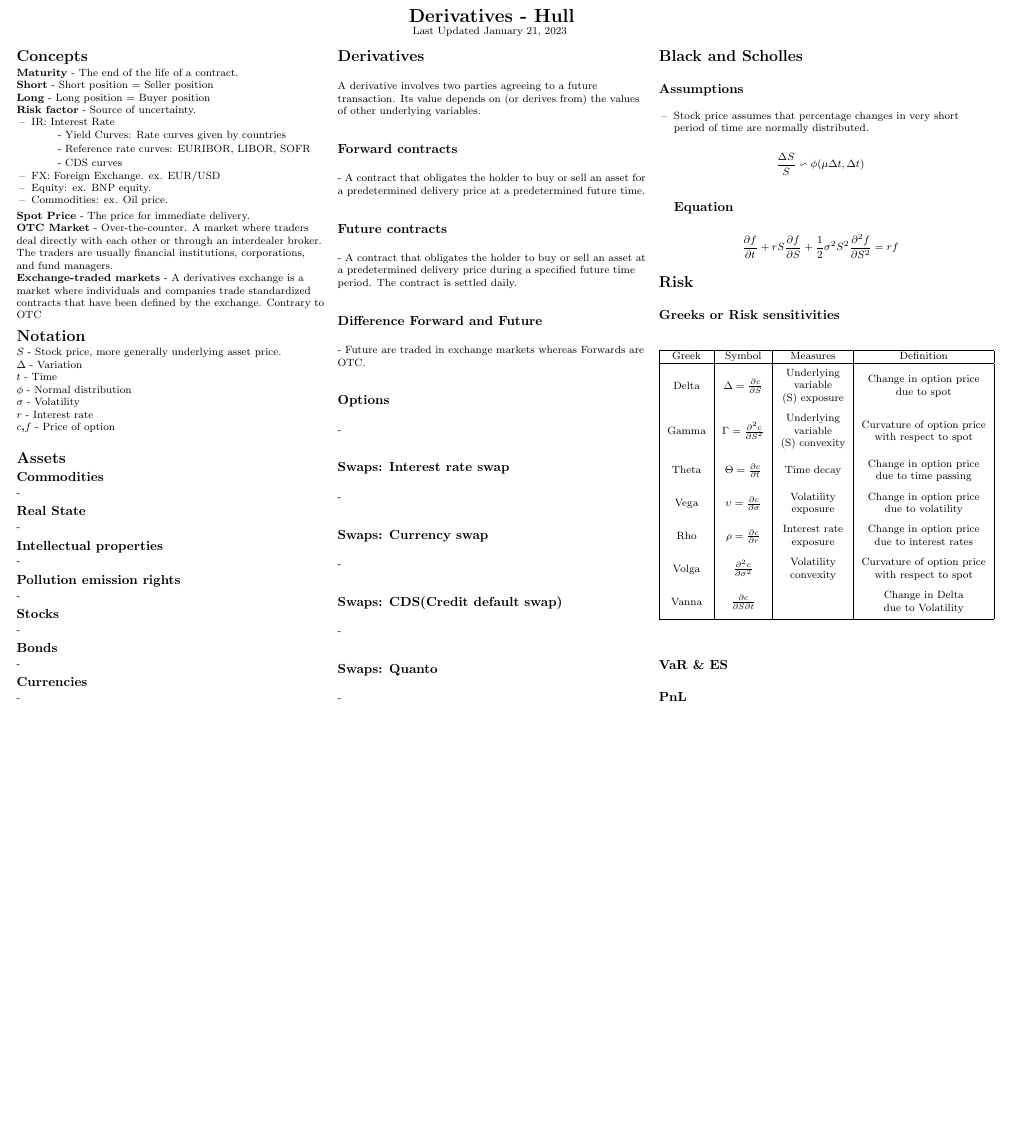
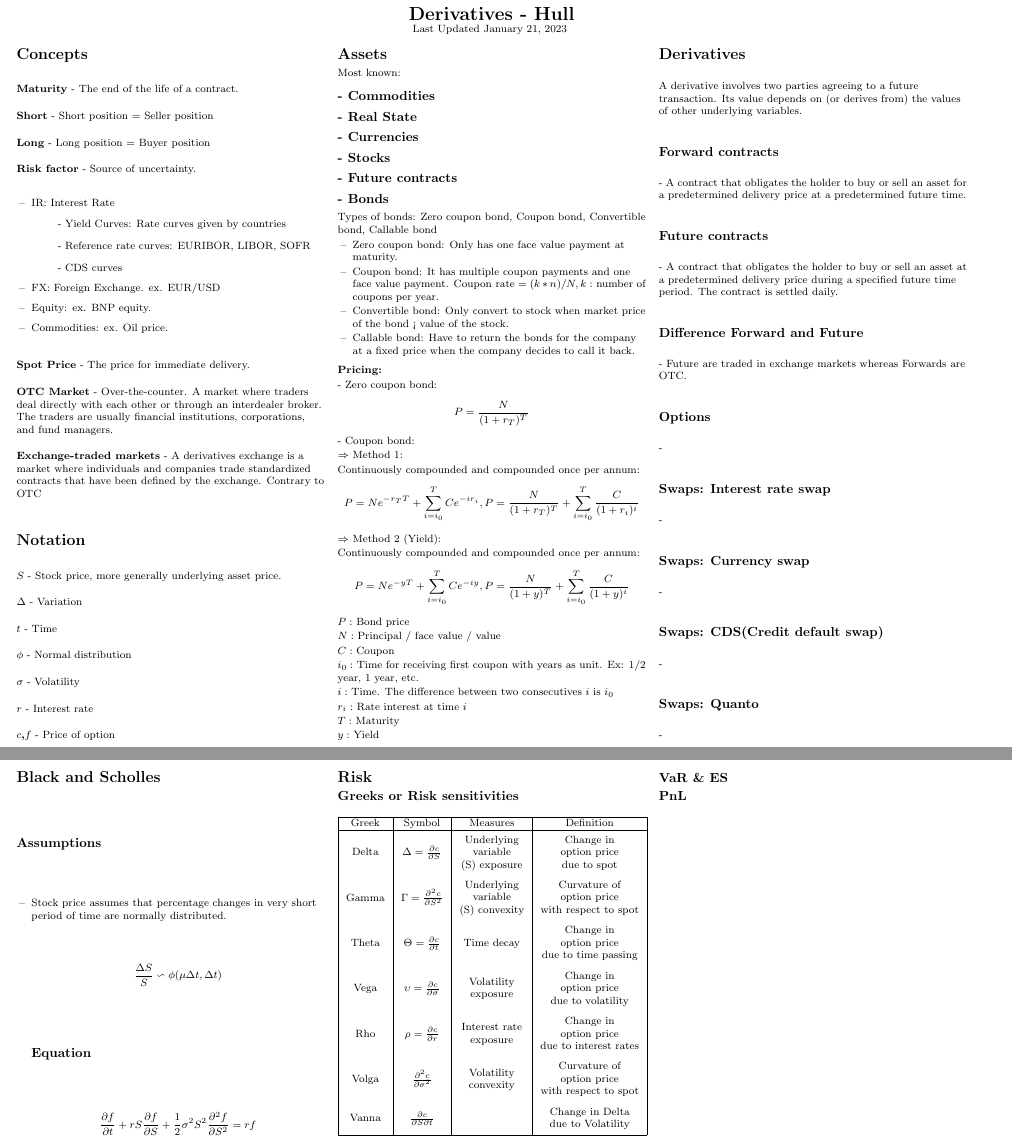
Before and after one commit to FrankFacundo/ComputerScience-Data, a LaTeX document (Utils/Cheatsheets/HullFinance/hull.tex): part of the page before the commit and two parts of pages 1 and 2 of 2 after it, the two joined at a grey line, cut so that both start at the same text, the shorter picture padded with empty space. Compiled offline with pdfLaTeX.

Commit message:
update hull cheatsheet bonds

```diff
--- a/Utils/Cheatsheets/HullFinance/hull.tex
+++ b/Utils/Cheatsheets/HullFinance/hull.tex
@@ -120,16 +120,59 @@
     \smallskip
     \smallskip
 
+    \columnbreak
     \section{Assets}
+    Most known:
+    \subsection{- Commodities}
+    \subsection{- Real State}
+    \subsection{- Currencies}
+    \subsection{- Stocks}
+    \subsection{- Future contracts}
+    \subsection{- Bonds}
+    Types of bonds:
+    Zero coupon bond, Coupon bond, Convertible bond, Callable bond
+    \begin{itemize}[label={--},leftmargin=4mm]
+        \vspace{-1mm}
+        \itemsep -.4mm
+        \item Zero coupon bond: Only has one face value payment at maturity.
+        \item Coupon bond: It has multiple coupon payments and one face value payment.
+            $\text{Coupon rate} = (k*n)/N, k:$ number of coupons per year.
+        \item Convertible bond: Only convert to stock when market price of the bond < value of the stock.
+        \item Callable bond: Have to return the bonds for the company at a fixed price when the company decides to call it back.
+    \end{itemize}
+
+    \textbf{Pricing:}
+
+    - Zero coupon bond:
+    $$P=\frac{N}{(1+r_T)^T}$$
+    - Coupon bond:
 
 
-    \subsection{Commodities} -
-    \subsection{Real State} -
-    \subsection{Intellectual properties} -
-    \subsection{Pollution emission rights} -
-    \subsection{Stocks} -
-    \subsection{Bonds} -
-    \subsection{Currencies} -
+    $\Rightarrow$ Method 1:
+
+    Continuously compounded and compounded once per annum:
+    $$P=Ne^{-r_TT} + \sum_{i=i_0}^T Ce^{-ir_i}, P=\frac{N}{(1+r_T)^T} + \sum_{i=i_0}^T \frac{C}{(1+r_i)^i}$$
+
+    $\Rightarrow$ Method 2 (Yield):
+
+    Continuously compounded and compounded once per annum:
+    $$P=Ne^{-yT} + \sum_{i=i_0}^T Ce^{-iy}, P=\frac{N}{(1+y)^T} + \sum_{i=i_0}^T \frac{C}{(1+y)^{i}}$$
+
+    $P:$ Bond price
+
+    $N:$ Principal / face value / value
+
+    $C:$ Coupon
+
+    $i_0:$ Time for receiving first coupon with years as unit. Ex: 1/2 year, 1 year, etc.
+
+    $i:$ Time. The difference between two consecutives $i$ is $i_0$
+
+    $r_i:$ Rate interest at time $i$
+
+    $T:$ Maturity
+
+    $y:$ Yield
     \columnbreak
     \section{Derivatives}
     A derivative involves two parties agreeing to a future transaction. Its value depends
@@ -161,6 +204,7 @@ on (or derives from) the values of other underlying variables.
 
     \end{itemize}
 
+    \columnbreak
     \section{Risk}
     \subsection{Greeks or Risk sensitivities}
     \begin{center}
@@ -169,12 +213,12 @@ on (or derives from) the values of other underlying variables.
             \hline
             Greek       & Symbol               & Measures  & Definition              \\
             \hline
-            Delta & $\Delta = \frac{\partial c}{\partial S}$ & \thead{Underlying \\variable\\ (S) exposure} & \thead{Change in option price \\due to spot}\\
-            Gamma & $\Gamma = \frac{\partial ^2 c}{\partial S^2}$ & \thead{Underlying \\variable\\ (S) convexity} & \thead{Curvature of option price \\with respect to spot}\\
-            Theta & $\Theta = \frac{\partial c}{\partial t}$ & \thead{Time decay} & \thead{Change in option price \\due to time passing}\\
-            Vega & $\upsilon = \frac{\partial c}{\partial \sigma}$ & \thead{Volatility \\ exposure} & \thead{Change in option price \\due to volatility}\\
-            Rho & $\rho = \frac{\partial c}{\partial r}$ & \thead{Interest rate \\ exposure} & \thead{Change in option price \\due to interest rates}\\
-            Volga & $\frac{\partial ^2 c}{\partial \sigma ^2}$ & \thead{Volatility \\ convexity} & \thead{Curvature of option price \\with respect to spot}\\
+            Delta & $\Delta = \frac{\partial c}{\partial S}$ & \thead{Underlying \\variable\\ (S) exposure} & \thead{Change in \\option price \\due to spot}\\
+            Gamma & $\Gamma = \frac{\partial ^2 c}{\partial S^2}$ & \thead{Underlying \\variable\\ (S) convexity} & \thead{Curvature of \\option price \\with respect to spot}\\
+            Theta & $\Theta = \frac{\partial c}{\partial t}$ & \thead{Time decay} & \thead{Change in \\option price \\due to time passing}\\
+            Vega & $\upsilon = \frac{\partial c}{\partial \sigma}$ & \thead{Volatility \\ exposure} & \thead{Change in \\option price \\due to volatility}\\
+            Rho & $\rho = \frac{\partial c}{\partial r}$ & \thead{Interest rate \\ exposure} & \thead{Change in \\option price \\due to interest rates}\\
+            Volga & $\frac{\partial ^2 c}{\partial \sigma ^2}$ & \thead{Volatility \\ convexity} & \thead{Curvature of \\option price \\with respect to spot}\\
             Vanna & $\frac{\partial c}{\partial S \partial t }$ & \thead{} & \thead{Change in Delta \\due to Volatility}\\
             \hline
         \end{tabular}
```
Also changed, not shown: Utils/Cheatsheets/HullFinance/hull.pdf.
